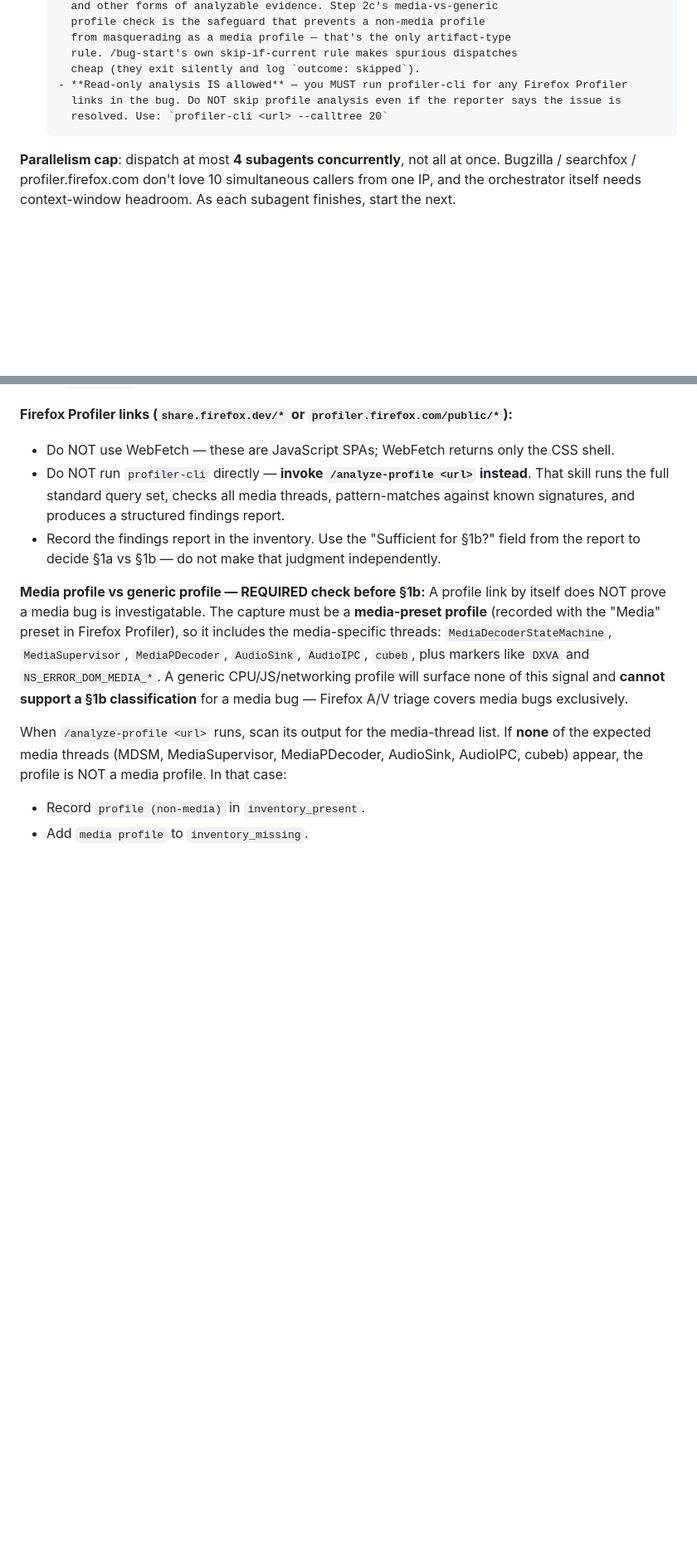
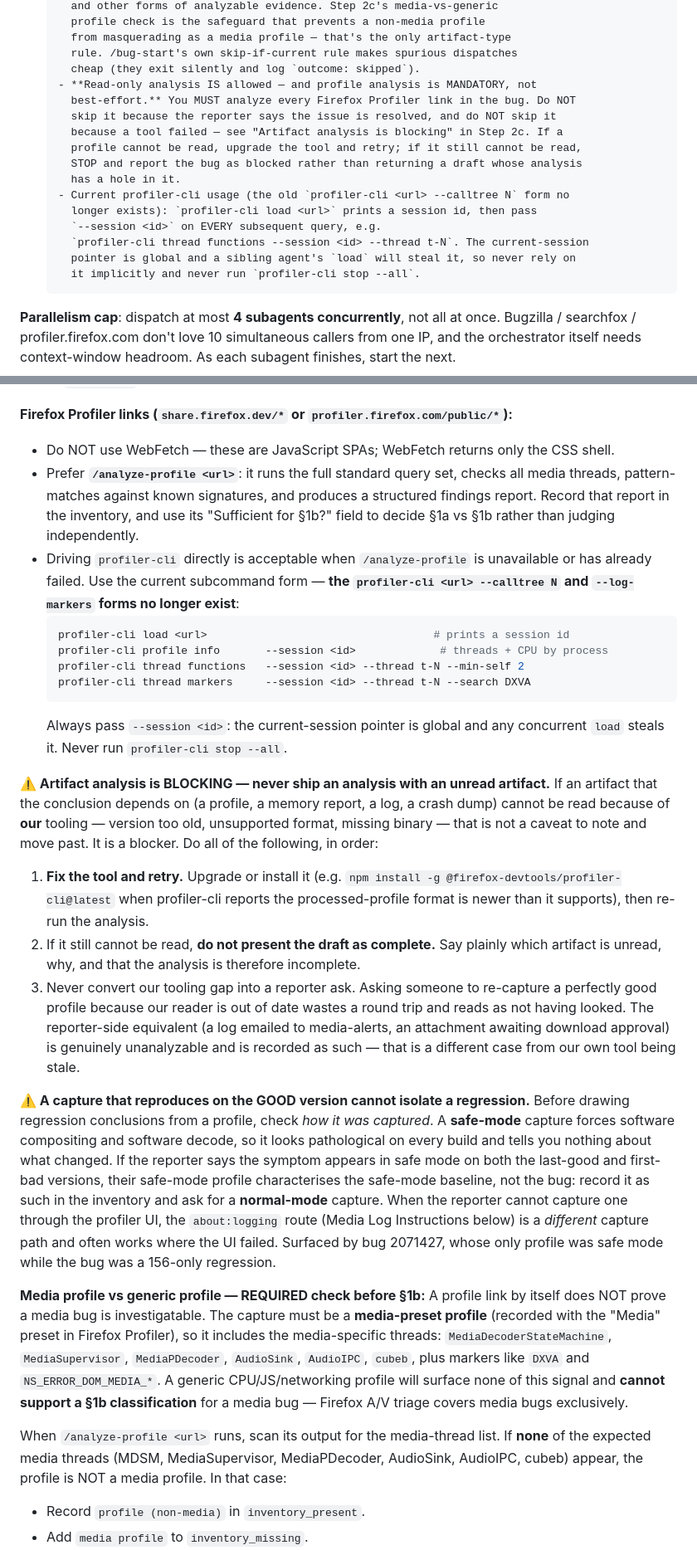
Before and after one commit to alastor0325/fx-bug-toolkit, a Markdown page: skills/triage/SKILL.md, 2 parts joined by grey strips. Shown at 83% size. Drawn GitHub-style; blank space fills up the shorter version.

````diff
--- a/skills/triage/SKILL.md
+++ b/skills/triage/SKILL.md
@@ -404,9 +404,19 @@ all bugs **simultaneously** using background agents — one agent per bug. Do th
      from masquerading as a media profile — that's the only artifact-type
      rule. /bug-start's own skip-if-current rule makes spurious dispatches
      cheap (they exit silently and log `outcome: skipped`).
-   - **Read-only analysis IS allowed** — you MUST run profiler-cli for any Firefox Profiler
-     links in the bug. Do NOT skip profile analysis even if the reporter says the issue is
-     resolved. Use: `profiler-cli <url> --calltree 20`
+   - **Read-only analysis IS allowed — and profile analysis is MANDATORY, not
+     best-effort.** You MUST analyze every Firefox Profiler link in the bug. Do NOT
+     skip it because the reporter says the issue is resolved, and do NOT skip it
+     because a tool failed — see "Artifact analysis is blocking" in Step 2c. If a
+     profile cannot be read, upgrade the tool and retry; if it still cannot be read,
+     STOP and report the bug as blocked rather than returning a draft whose analysis
+     has a hole in it.
+   - Current profiler-cli usage (the old `profiler-cli <url> --calltree N` form no
+     longer exists): `profiler-cli load <url>` prints a session id, then pass
+     `--session <id>` on EVERY subsequent query, e.g.
+     `profiler-cli thread functions --session <id> --thread t-N`. The current-session
+     pointer is global and a sibling agent's `load` will steal it, so never rely on
+     it implicitly and never run `profiler-cli stop --all`.
    ```
 
 **Parallelism cap**: dispatch at most **4 subagents concurrently**, not
@@ -718,11 +728,49 @@ about capability API mismatches — all during triage. This is `/bug-start` work
 
 **Firefox Profiler links (`share.firefox.dev/*` or `profiler.firefox.com/public/*`):**
 - Do NOT use WebFetch — these are JavaScript SPAs; WebFetch returns only the CSS shell.
-- Do NOT run `profiler-cli` directly — **invoke `/analyze-profile <url>` instead**.
-  That skill runs the full standard query set, checks all media threads, pattern-matches
-  against known signatures, and produces a structured findings report.
-- Record the findings report in the inventory. Use the "Sufficient for §1b?" field
-  from the report to decide §1a vs §1b — do not make that judgment independently.
+- Prefer **`/analyze-profile <url>`**: it runs the full standard query set, checks all
+  media threads, pattern-matches against known signatures, and produces a structured
+  findings report. Record that report in the inventory, and use its "Sufficient for
+  §1b?" field to decide §1a vs §1b rather than judging independently.
+- Driving `profiler-cli` directly is acceptable when `/analyze-profile` is unavailable
+  or has already failed. Use the current subcommand form — **the `profiler-cli <url>
+  --calltree N` and `--log-markers` forms no longer exist**:
+  ```bash
+  profiler-cli load <url>                                   # prints a session id
+  profiler-cli profile info       --session <id>             # threads + CPU by process
+  profiler-cli thread functions   --session <id> --thread t-N --min-self 2
+  profiler-cli thread markers     --session <id> --thread t-N --search DXVA
+  ```
+  Always pass `--session <id>`: the current-session pointer is global and any
+  concurrent `load` steals it. Never run `profiler-cli stop --all`.
+
+**⚠️ Artifact analysis is BLOCKING — never ship an analysis with an unread artifact.**
+If an artifact that the conclusion depends on (a profile, a memory report, a log, a
+crash dump) cannot be read because of **our** tooling — version too old, unsupported
+format, missing binary — that is not a caveat to note and move past. It is a blocker.
+Do all of the following, in order:
+1. **Fix the tool and retry.** Upgrade or install it (e.g.
+   `npm install -g @firefox-devtools/profiler-cli@latest` when profiler-cli reports the
+   processed-profile format is newer than it supports), then re-run the analysis.
+2. If it still cannot be read, **do not present the draft as complete.** Say plainly
+   which artifact is unread, why, and that the analysis is therefore incomplete.
+3. Never convert our tooling gap into a reporter ask. Asking someone to re-capture a
+   perfectly good profile because our reader is out of date wastes a round trip and
+   reads as not having looked.
+The reporter-side equivalent (a log emailed to media-alerts, an attachment awaiting
+download approval) is genuinely unanalyzable and is recorded as such — that is a
+different case from our own tool being stale.
+
+**⚠️ A capture that reproduces on the GOOD version cannot isolate a regression.**
+Before drawing regression conclusions from a profile, check *how it was captured*. A
+**safe-mode** capture forces software compositing and software decode, so it looks
+pathological on every build and tells you nothing about what changed. If the reporter
+says the symptom appears in safe mode on both the last-good and first-bad versions,
+their safe-mode profile characterises the safe-mode baseline, not the bug: record it as
+such in the inventory and ask for a **normal-mode** capture. When the reporter cannot
+capture one through the profiler UI, the `about:logging` route (Media Log Instructions
+below) is a *different* capture path and often works where the UI failed. Surfaced by
+bug 2071427, whose only profile was safe mode while the bug was a 156-only regression.
 
 **Media profile vs generic profile — REQUIRED check before §1b:**
 A profile link by itself does NOT prove a media bug is investigatable. The
````
Also changed, not shown: other parts of skills/triage/SKILL.md (+3 -3 lines), skills/analyze-profile/SKILL.md (+55 -30 lines).
